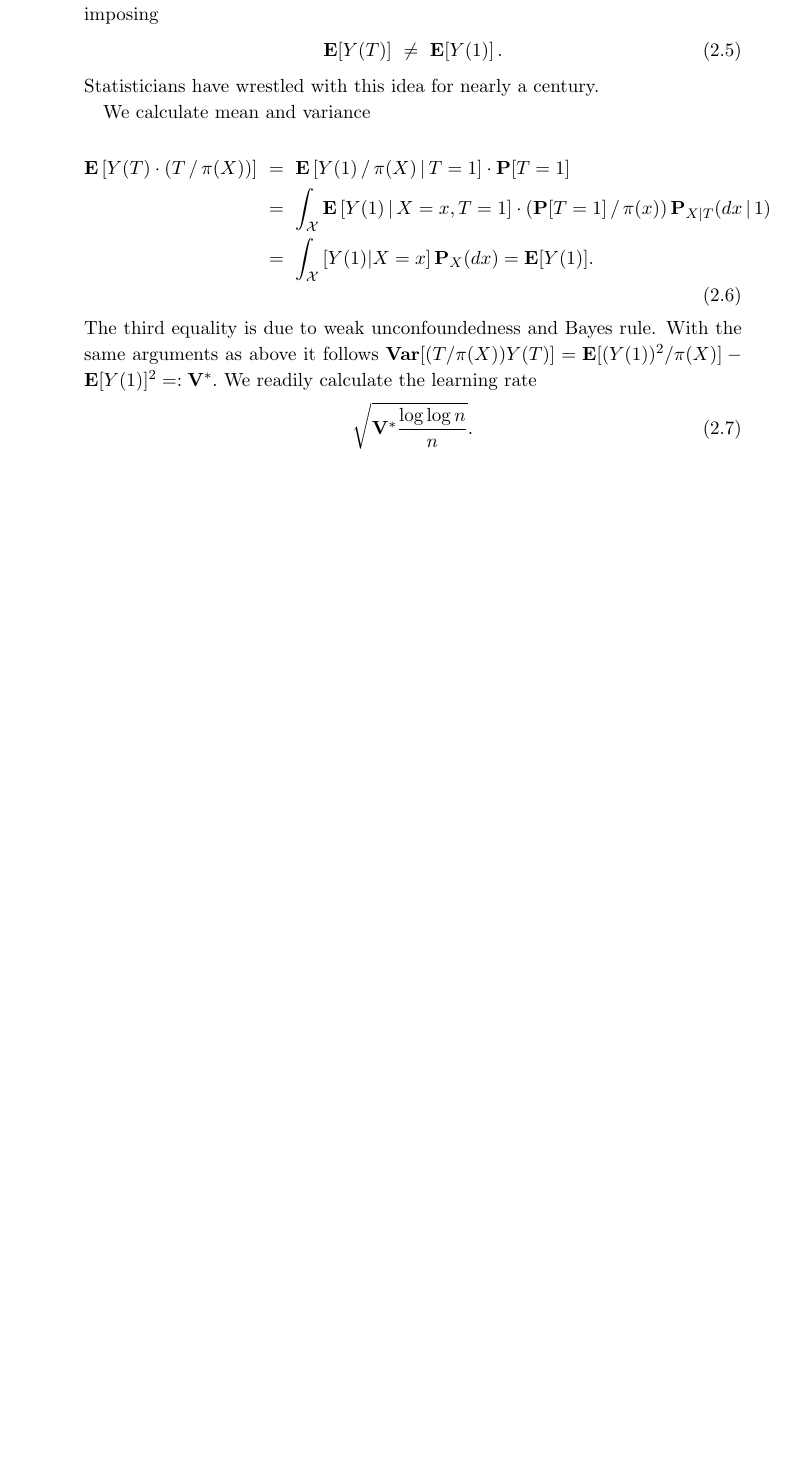
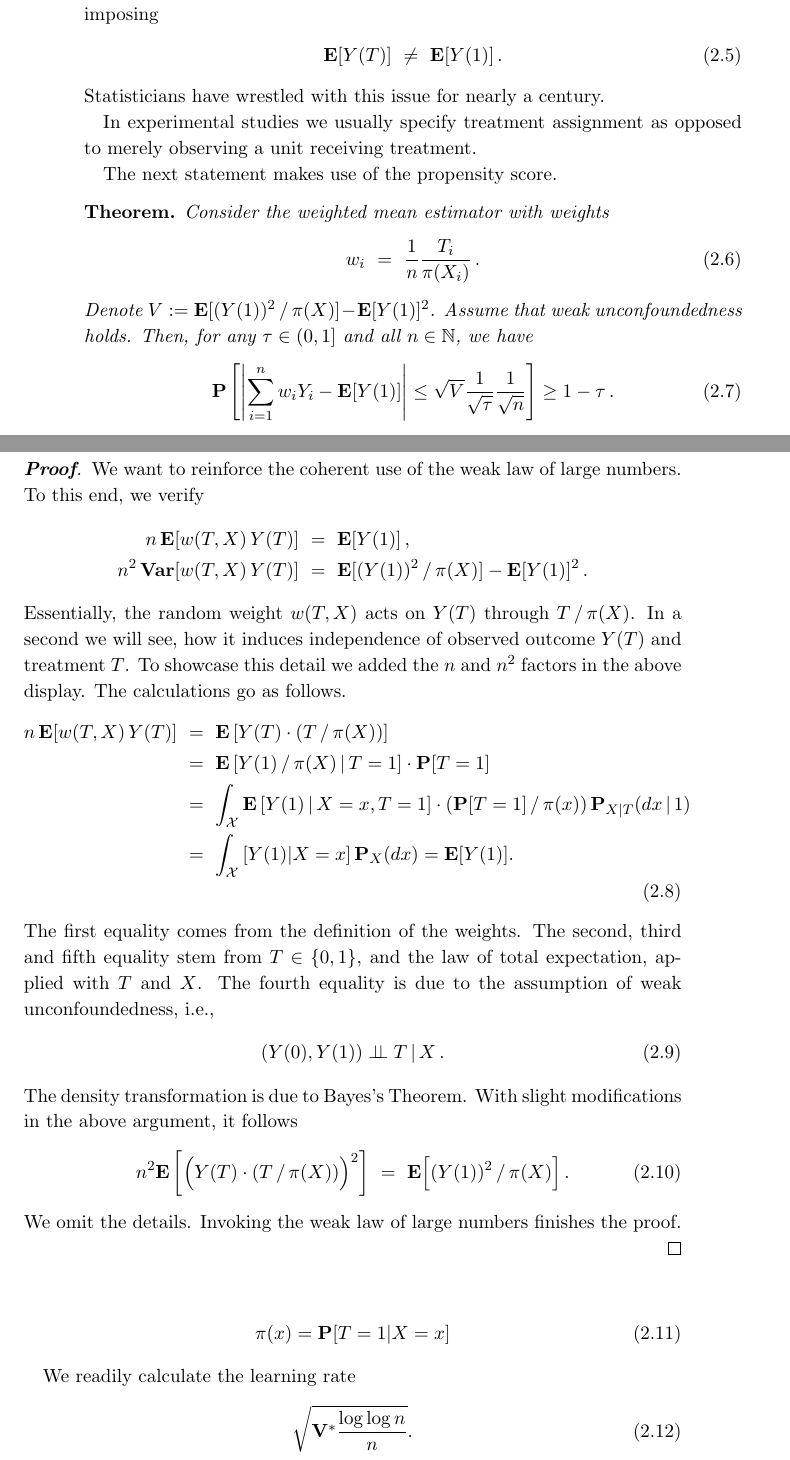
Before and after one commit to st151610/master_thesis, a LaTeX thesis (main.tex, which reads chapters/balancing_weights/double_robustness.tex): part of page 12 of 62 before the commit and two parts of pages 12 and 13 of 62 after it, the two joined at a grey line, cut so that both start at the same text, the shorter picture padded with empty space. Compiled offline with pdfLaTeX.

Commit message:
finished pretty proof.

```diff
--- a/chapters/balancing_weights/double_robustness.tex
+++ b/chapters/balancing_weights/double_robustness.tex
@@ -66,18 +66,99 @@ above assessment simply by imposing
   \E[Y(T)]\ \neq\  \E[Y(1)]
   \,.
 \end{gather}
-Statisticians have wrestled with this idea for nearly a century.
+Statisticians have wrestled with this issue for nearly a century.
 
-We calculate mean and variance
+In experimental studies we usually specify treatment assignment as opposed to merely observing a unit receiving treatment.
 
+The next statement makes use of the propensity score.
+
+\begin{theorem*}
+  Consider the weighted mean estimator with weights
+  \begin{gather}
+    w_i
+    \
+    =
+    \
+    \frac{1}{n}
+    \frac{T_i}{\pi(X_i)}
+    \,.
+  \end{gather}
+  Denote
+  $
+    V:=
+    \E[
+    (
+      Y(1)
+    )^2
+    \,/\,
+    \pi(X)
+    ]
+    -
+    \E[Y(1)]^2
+  $.
+  Assume that \textit{weak unconfoundedness} holds.
+  Then, for any $\tau \in (0,1]$ and all $n\in\mathbb{N}$, we have
+  \begin{gather}
+   \P
+   \left[
+     \left|
+   \sum_{i=1}^{n}
+   w_iY_i - \E[Y(1)]
+     \right|
+     \le
+     \sqrt{V}
+     \frac{1}{\sqrt{\tau}}
+     \frac{1}{\sqrt{n}}
+   \right]
+   \ge
+   1-\tau\,.
+  \end{gather}
+
+\end{theorem*}
+\begin{proof}
+We want to reinforce the coherent use of the weak law of large numbers.
+To this end, we verify
+\begin{align*}
+  n\,\E[w(T,X)\,Y(T)]
+  \
+  &=
+  \
+  \E[Y(1)]
+  \,,
+  \\
+  n^2\,
+  \mathbf{Var}[w(T,X)\,Y(T)]
+  \
+  &=
+  \
+    \E[
+    (
+      Y(1)
+    )^2
+    \,/\,
+    \pi(X)
+    ]
+    -
+    \E[Y(1)]^2
+    \,.
+\end{align*}
+Essentially, the random weight $w(T,X)$ acts on $Y(T)$ through $T\,/\,\pi(X)$.
+In a second we will see, how it induces independence of observed outcome $Y(T)$ and treatment $T$.
+To showcase this detail we added the $n$ and $n^2$ factors in the above display.
+The calculations go as follows.
 \begin{align}
   \begin{split}
+  n\,\E[w(T,X)\,Y(T)]
+  &\
+  =
+  \
   \E
   \left[
     Y(T)
     \cdot
     (T\,/\,\pi(X))
   \right]
+  \\
   &\ =\
   \E
   \left[
@@ -130,26 +211,51 @@ We calculate mean and variance
   .
 \end{split}
 \end{align}
-The third equality is due to weak unconfoundedness and Bayes rule.
-With the same arguments as above it follows
+The first equality comes from the definition of the weights.
+The second, third and fifth equality stem from
 $
-  \mathbf{Var}
-  [
-    (T/\pi(X))
+  T\in \left\{ 0,1 \right\}
+$,
+and the law of total expectation, applied with $T$ and $X$.
+The fourth equality is due to the assumption of weak unconfoundedness, i.e.,
+\begin{gather}
+  (Y(0),Y(1))\perp\!\!\!\perp T\, |\, X\,.
+\end{gather}
+The density transformation is due to Bayes's Theorem.
+With slight modifications in the above argument, it follows
+\begin{gather}
+  n^2
+  \E
+  \left[
+  \Big(
     Y(T)
-  ]
+    \cdot
+    (T\,/\,\pi(X))
+  \Big)
+  ^2
+  \right]
+  \
     =
-    \E[
+    \
+    \E
+    \Big[
     (Y(1))^2
+    \,
     /
+    \,
     \pi(X)
-    ]
-    -
-    \E[Y(1)]^2
-    =:
-    \mathbf{V}^*
-    .
-$
+    \Big]
+    \,.
+\end{gather}
+We omit the details.
+Invoking the weak law of large numbers finishes the proof.
+\end{proof}
+
+\begin{gather}
+  \pi(x)=\P[T=1|X=x]
+\end{gather}
+
+
 We readily calculate the learning rate
 \begin{gather}
   \sqrt{
```
Also changed, not shown: main.pdf, chapters/balancing_weights/double_robustness.tex (4 more changed lines), 8 other files.
